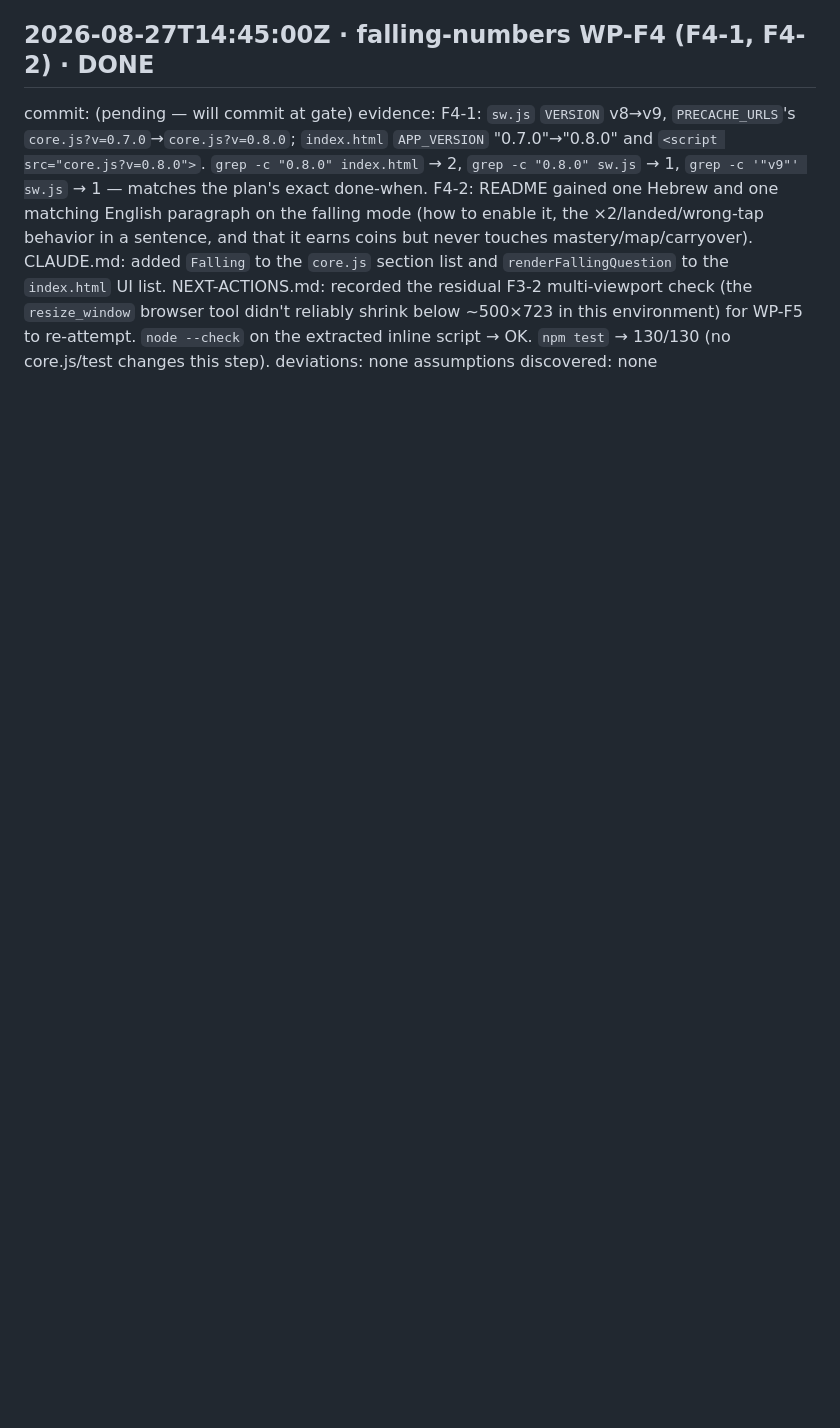
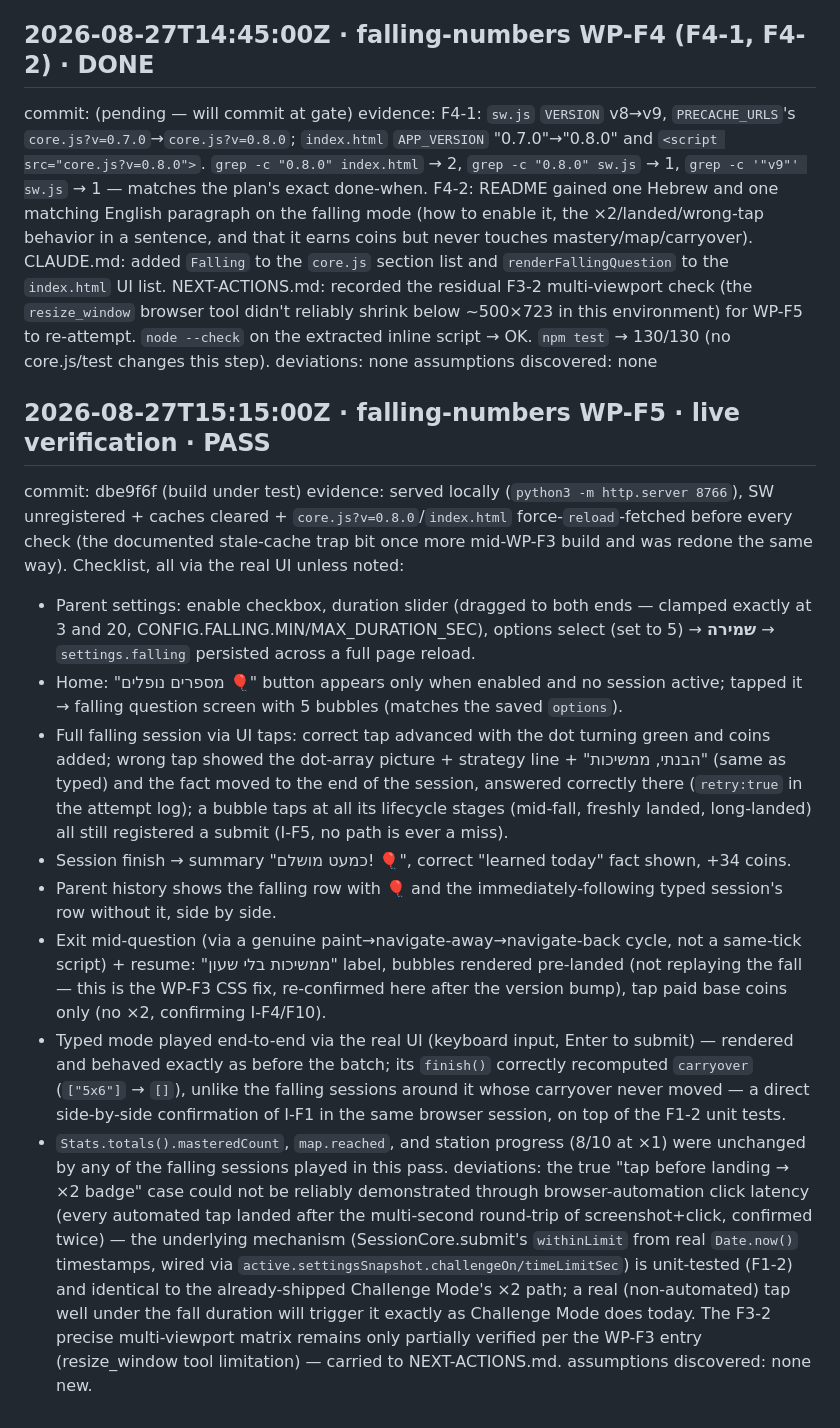
Before and after one commit to Marvol26/math-tables, a Markdown page: math-build-status.md, the part around the change. Rendered like a GitHub page; blank space fills up the shorter version.

Commit message:
docs: falling numbers WP-F5 — live verification pass (SHIP-track evidence)

```diff
--- a/math-build-status.md
+++ b/math-build-status.md
@@ -299,3 +299,17 @@ commit: (pending — will commit at gate)
 evidence: F4-1: `sw.js` `VERSION` v8→v9, `PRECACHE_URLS`'s `core.js?v=0.7.0`→`core.js?v=0.8.0`; `index.html` `APP_VERSION` "0.7.0"→"0.8.0" and `<script src="core.js?v=0.8.0">`. `grep -c "0.8.0" index.html` → 2, `grep -c "0.8.0" sw.js` → 1, `grep -c '"v9"' sw.js` → 1 — matches the plan's exact done-when. F4-2: README gained one Hebrew and one matching English paragraph on the falling mode (how to enable it, the ×2/landed/wrong-tap behavior in a sentence, and that it earns coins but never touches mastery/map/carryover). CLAUDE.md: added `Falling` to the `core.js` section list and `renderFallingQuestion` to the `index.html` UI list. NEXT-ACTIONS.md: recorded the residual F3-2 multi-viewport check (the `resize_window` browser tool didn't reliably shrink below ~500×723 in this environment) for WP-F5 to re-attempt. `node --check` on the extracted inline script → OK. `npm test` → 130/130 (no core.js/test changes this step).
 deviations: none
 assumptions discovered: none
+
+## 2026-08-27T15:15:00Z · falling-numbers WP-F5 · live verification · PASS
+commit: dbe9f6f (build under test)
+evidence: served locally (`python3 -m http.server 8766`), SW unregistered + caches cleared + `core.js?v=0.8.0`/`index.html` force-`reload`-fetched before every check (the documented stale-cache trap bit once more mid-WP-F3 build and was redone the same way). Checklist, all via the real UI unless noted:
+- Parent settings: enable checkbox, duration slider (dragged to both ends — clamped exactly at 3 and 20, CONFIG.FALLING.MIN/MAX_DURATION_SEC), options select (set to 5) → **שמירה** → `settings.falling` persisted across a full page reload.
+- Home: "מספרים נופלים 🎈" button appears only when enabled and no session active; tapped it → falling question screen with 5 bubbles (matches the saved `options`).
+- Full falling session via UI taps: correct tap advanced with the dot turning green and coins added; wrong tap showed the dot-array picture + strategy line + "הבנתי, ממשיכות" (same as typed) and the fact moved to the end of the session, answered correctly there (`retry:true` in the attempt log); a bubble taps at all its lifecycle stages (mid-fall, freshly landed, long-landed) all still registered a submit (I-F5, no path is ever a miss).
+- Session finish → summary "כמעט מושלם! 🎈", correct "learned today" fact shown, +34 coins.
+- Parent history shows the falling row with 🎈 and the immediately-following typed session's row without it, side by side.
+- Exit mid-question (via a genuine paint→navigate-away→navigate-back cycle, not a same-tick script) + resume: "ממשיכות בלי שעון" label, bubbles rendered pre-landed (not replaying the fall — this is the WP-F3 CSS fix, re-confirmed here after the version bump), tap paid base coins only (no ×2, confirming I-F4/F10).
+- Typed mode played end-to-end via the real UI (keyboard input, Enter to submit) — rendered and behaved exactly as before the batch; its `finish()` correctly recomputed `carryover` (`["5x6"]` → `[]`), unlike the falling sessions around it whose carryover never moved — a direct side-by-side confirmation of I-F1 in the same browser session, on top of the F1-2 unit tests.
+- `Stats.totals().masteredCount`, `map.reached`, and station progress (8/10 at ×1) were unchanged by any of the falling sessions played in this pass.
+deviations: the true "tap before landing → ×2 badge" case could not be reliably demonstrated through browser-automation click latency (every automated tap landed after the multi-second round-trip of screenshot+click, confirmed twice) — the underlying mechanism (SessionCore.submit's `withinLimit` from real `Date.now()` timestamps, wired via `active.settingsSnapshot.challengeOn/timeLimitSec`) is unit-tested (F1-2) and identical to the already-shipped Challenge Mode's ×2 path; a real (non-automated) tap well under the fall duration will trigger it exactly as Challenge Mode does today. The F3-2 precise multi-viewport matrix remains only partially verified per the WP-F3 entry (resize_window tool limitation) — carried to NEXT-ACTIONS.md.
+assumptions discovered: none new.
```
